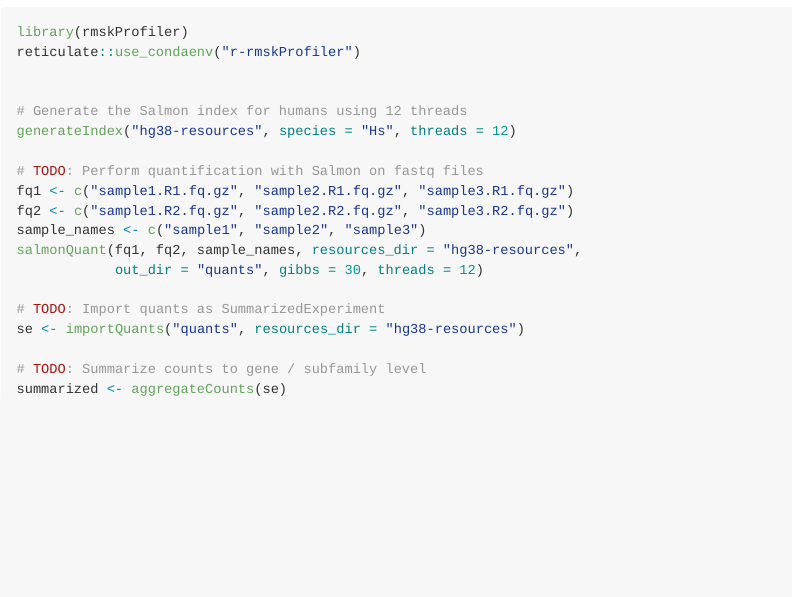
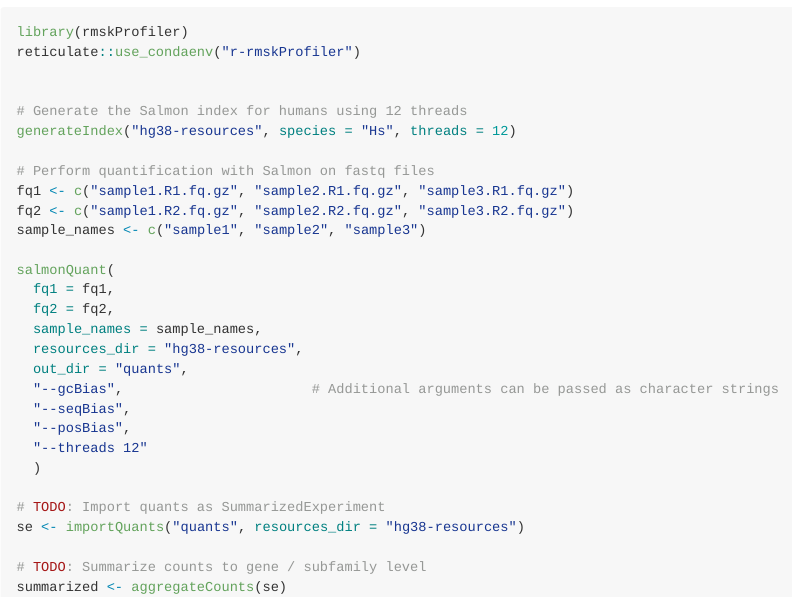
Before and after one commit to coriell-research/rmskProfiler, an R Markdown document (README.Rmd): the page in a window 1100 px wide, from 1240 px down. The pictures show the output file README.md that the author committed with the source, drawn offline in the style of GitHub.

Commit message:
Update README with salmonQuant func

```diff
--- a/README.Rmd
+++ b/README.Rmd
@@ -84,12 +84,22 @@ reticulate::use_condaenv("r-rmskProfiler")
 # Generate the Salmon index for humans using 12 threads
 generateIndex("hg38-resources", species = "Hs", threads = 12)
 
-# TODO: Perform quantification with Salmon on fastq files
+# Perform quantification with Salmon on fastq files
 fq1 <- c("sample1.R1.fq.gz", "sample2.R1.fq.gz", "sample3.R1.fq.gz")
 fq2 <- c("sample1.R2.fq.gz", "sample2.R2.fq.gz", "sample3.R2.fq.gz")
 sample_names <- c("sample1", "sample2", "sample3")
-salmonQuant(fq1, fq2, sample_names, resources_dir = "hg38-resources",
-            out_dir = "quants", gibbs = 30, threads = 12)
+
+salmonQuant(
+  fq1 = fq1,
+  fq2 = fq2,
+  sample_names = sample_names,
+  resources_dir = "hg38-resources",
+  out_dir = "quants",
+  "--gcBias",                       # Additional arguments can be passed as character strings
+  "--seqBias",
+  "--posBias",
+  "--threads 12"
+  )
 
 # TODO: Import quants as SummarizedExperiment
 se <- importQuants("quants", resources_dir = "hg38-resources")
```
Also changed, not shown: README.md.
